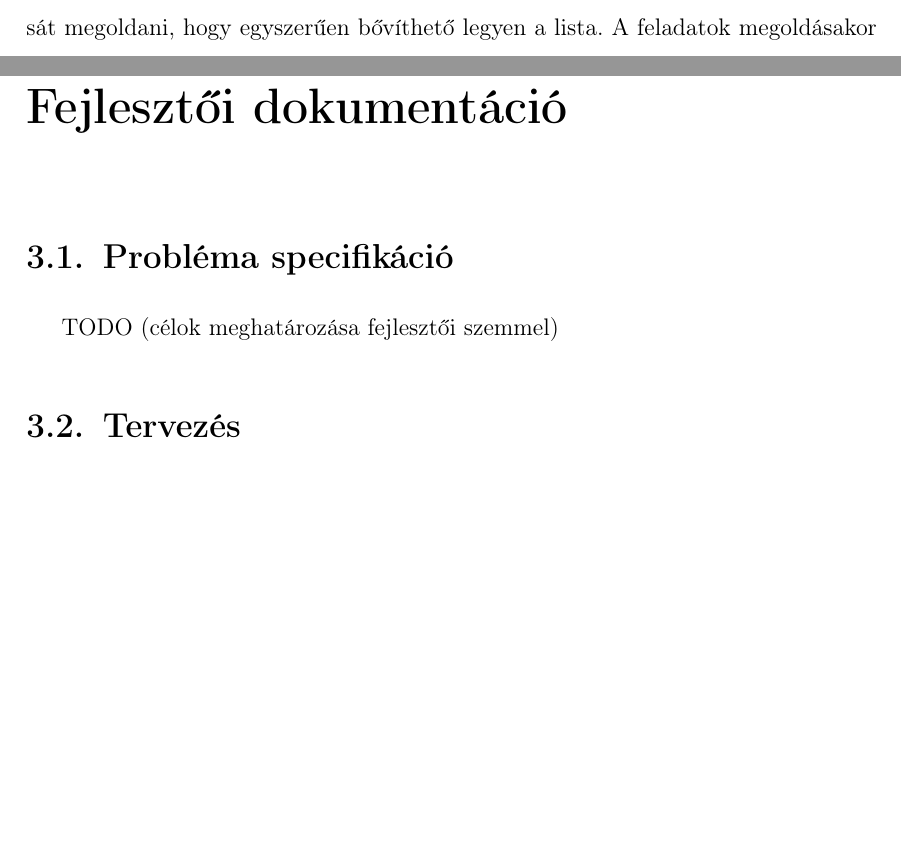
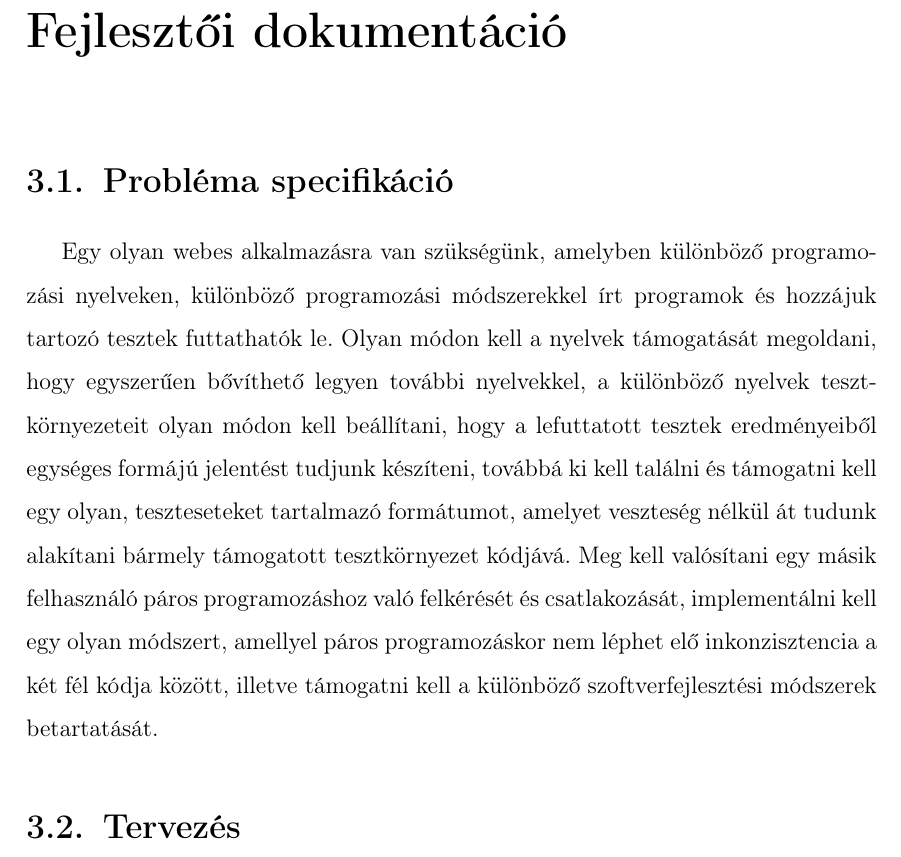
Before and after one commit to fityocsaba96/methcodus-thesis, a LaTeX thesis (thesis.tex): two parts of pages 5 and 9 of 39 before the commit and part of page 9 of 39 after it, the two joined at a grey line, cut so that both start at the same text, the shorter picture padded with empty space. Compiled offline with pdfLaTeX.

Commit message:
docs: add problem specification section

```diff
--- a/thesis.tex
+++ b/thesis.tex
@@ -36,7 +36,7 @@
 		\section{Feladatleírás}
 			A feladat egy webes szerver-kliens alkalmazás megvalósítása. A kliens egy Angular keretrendszerben, TypeScript nyelven írt alkalmazás, a szerver pedig NestJS keretrendszerben, szintén TypeScript nyelven kerül implementálásra, a perzisztenciáról MongoDB adatbázis gondoskodik. Az alkalmazás fejlesztése és kiszolgálása Docker konténerekben történik.
 
-			A cél egy egyszerűen kezelhető, webes, programozási készség fejlesztő fejlesztőkörnyezet megvalósítása. Az alkalmazás kis, algoritmikus gondolkodást igénylő programozási feladatok, ún. katák megoldására használható. A feladatok megoldására JavaScript és Java nyelveken van lehetőség. Olyan módon kell a nyelvek támogatását megoldani, hogy egyszerűen bővíthető legyen a lista. A feladatok megoldásakor szoftverfejlesztési módszerként használható a tesztvezérelt fejlesztés, a páros programozás, illetve ennek a keveréke, a ping pong módszer. Páros programozáshoz fel kell kérni egy másik felhasználót, aki csatlakozik a megoldás menetéhez, a kódot és az irányítást szinkronizálni kell köztük.
+			A cél egy egyszerűen kezelhető, webes, programozási készség fejlesztő fejlesztőkörnyezet megvalósítása. Az alkalmazás kis, algoritmikus gondolkodást igénylő programozási feladatok, ún. katák megoldására használható. A feladatok megoldására JavaScript és Java nyelveken van lehetőség. A feladatok megoldásakor szoftverfejlesztési módszerként használható a tesztvezérelt fejlesztés, a páros programozás, illetve ennek a keveréke, a ping pong módszer. Páros programozáshoz fel kell kérni egy másik felhasználót, aki csatlakozik a megoldás menetéhez, a kódot és az irányítást szinkronizálni kell köztük.
 
 			Lehetőség van az alkalmazásba regisztrálni, belépni. Belépett felhasználóként létre lehet hozni új programozási feladatot, amelyhez a feladat leírásán kívül meg kell adni teszteseteket is, amelyek a feladatmegoldások alkalmával ki lesznek értékelve a megoldó felhasználó számára. A teszteseteket egy egységes formátumban kell megadni, amely feladatmegoldáskor át lesz alakítva a megoldó felhasználó által használt nyelvhez tartozó tesztkörnyezet kódjává, ezután kerül lefuttatásra és kiértékelésre, valamit az eredményről egységes formátumú üzenet készül. A hozzáadott feladatok között lehet böngészni, bármely feladatot meg lehet oldani. Ehhez ki kell választani a programozási nyelvet, illetve a használni kívánt szoftverfejlesztési módszert. A felületen megjelennek a kiválasztott módszer betartatásához kapcsolódó segítségek és hibaüzenetek, hibás állapotban nem lehet továbblépni. A tesztesetek teljesülése alapján tájékozódik a felhasználó a megoldása állapotáról. A megoldás akkor tekinthető késznek, illetve küldhető be, miután minden teszten átmegy. A felhasználó megoldásai, illetve saját feladatai visszanézhetők.
 
@@ -73,7 +73,7 @@
 	\chapter{Fejlesztői dokumentáció}
 
 		\section{Probléma specifikáció}
-		TODO (célok meghatározása fejlesztői szemmel)
+			Egy olyan webes alkalmazásra van szükségünk, amelyben különböző programozási nyelveken, különböző programozási módszerekkel írt programok és hozzájuk tartozó tesztek futtathatók le. Olyan módon kell a nyelvek támogatását megoldani, hogy egyszerűen bővíthető legyen további nyelvekkel, a különböző nyelvek tesztkörnyezeteit olyan módon kell beállítani, hogy a lefuttatott tesztek eredményeiből egységes formájú jelentést tudjunk készíteni, továbbá ki kell találni és támogatni kell egy olyan, teszteseteket tartalmazó formátumot, amelyet veszteség nélkül át tudunk alakítani bármely támogatott tesztkörnyezet kódjává. Meg kell valósítani egy másik felhasználó páros programozáshoz való felkérését és csatlakozását, implementálni kell egy olyan módszert, amellyel páros programozáskor nem léphet elő inkonzisztencia a két fél kódja között, illetve támogatni kell a különböző szoftverfejlesztési módszerek betartatását.
 
 		\section{Tervezés}
 
```
